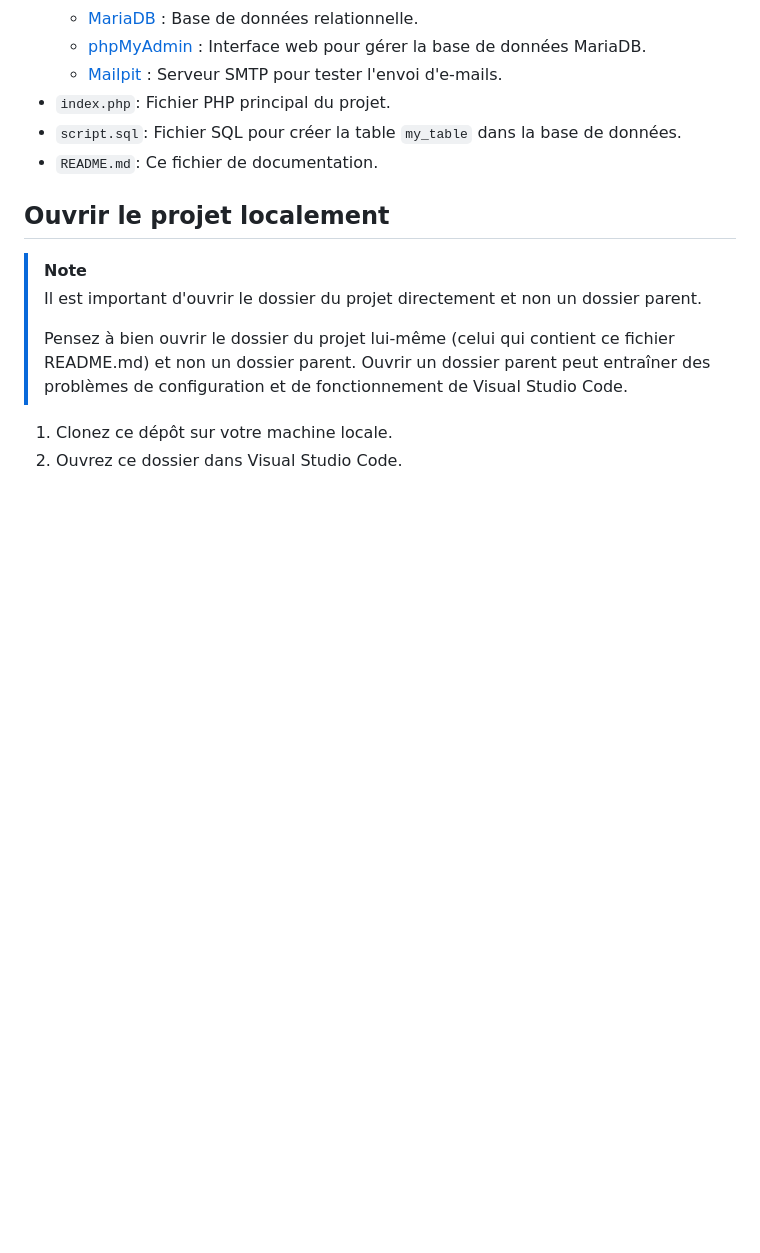
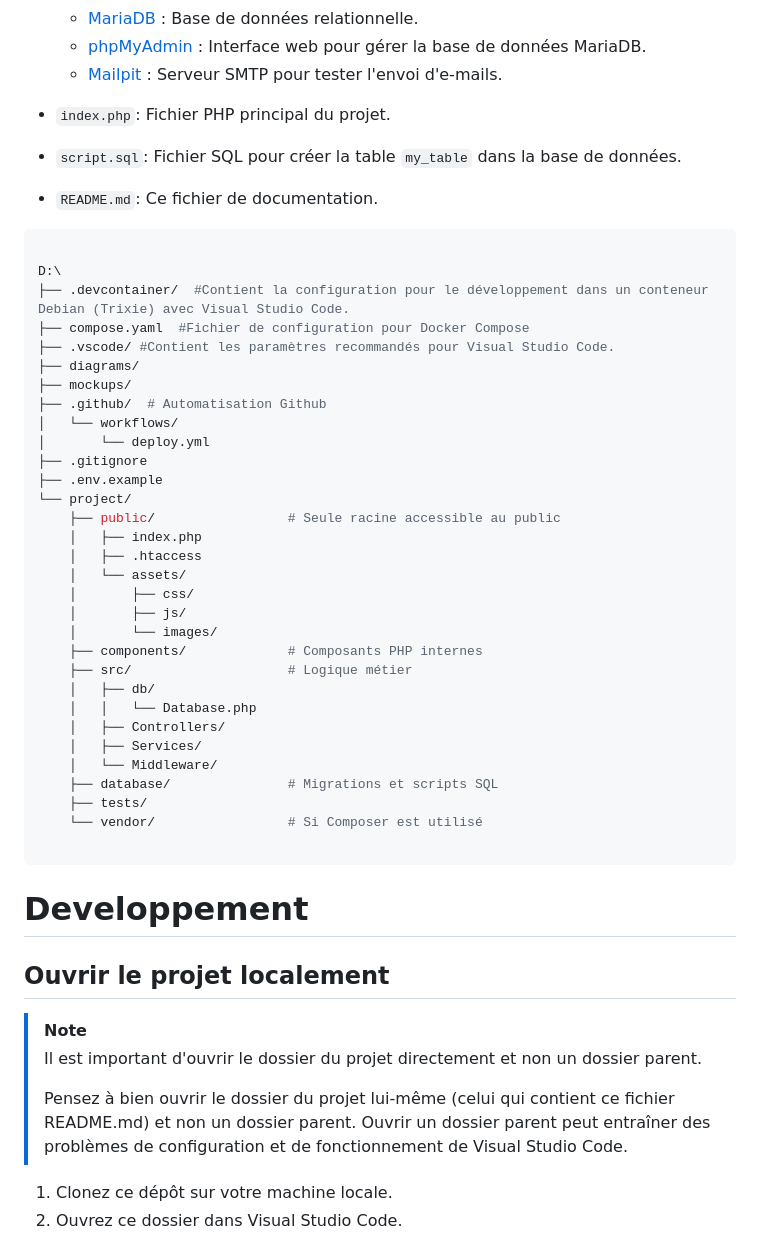
Before and after one commit to QuentinThuler/ProgServ2_Mikael-Juillet_Quentin-Thuler, a Markdown page: README.md, the part around one of its changes. Rendered like a GitHub page; blank space fills up the shorter version.

````diff
--- a/README.md
+++ b/README.md
@@ -63,10 +76,47 @@ configuration et l'utilisation du projet.
     de données MariaDB.
   - [Mailpit](https://mailpit.axllent.org/) : Serveur SMTP pour tester l'envoi
     d'e-mails.
+
 - `index.php`: Fichier PHP principal du projet.
 - `script.sql`: Fichier SQL pour créer la table `my_table` dans la base de
   données.
 - `README.md`: Ce fichier de documentation.
+
+```shell
+
+D:\
+├── .devcontainer/  #Contient la configuration pour le développement dans un conteneur Debian (Trixie) avec Visual Studio Code.
+├── compose.yaml  #Fichier de configuration pour Docker Compose
+├── .vscode/ #Contient les paramètres recommandés pour Visual Studio Code.
+├── diagrams/
+├── mockups/
+├── .github/  # Automatisation Github
+│   └── workflows/
+│       └── deploy.yml
+├── .gitignore
+├── .env.example
+└── project/
+    ├── public/                 # Seule racine accessible au public
+    │   ├── index.php
+    │   ├── .htaccess
+    │   └── assets/
+    │       ├── css/
+    │       ├── js/
+    │       └── images/
+    ├── components/             # Composants PHP internes
+    ├── src/                    # Logique métier
+    │   ├── db/
+    │   │   └── Database.php
+    │   ├── Controllers/
+    │   ├── Services/
+    │   └── Middleware/
+    ├── database/               # Migrations et scripts SQL
+    ├── tests/
+    └── vendor/                 # Si Composer est utilisé
+
+```
+
+# Developpement
 
 ## Ouvrir le projet localement
 
````
Also changed, not shown: other parts of README.md (+112 -65 lines).
